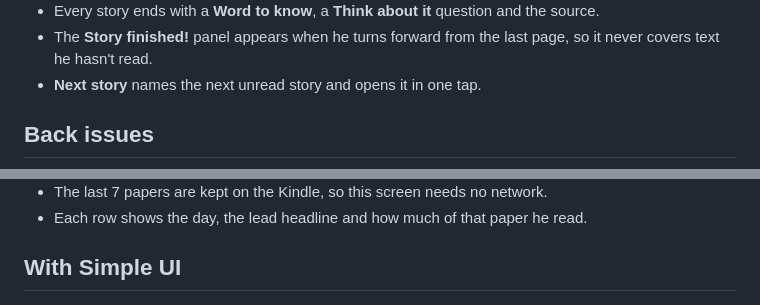
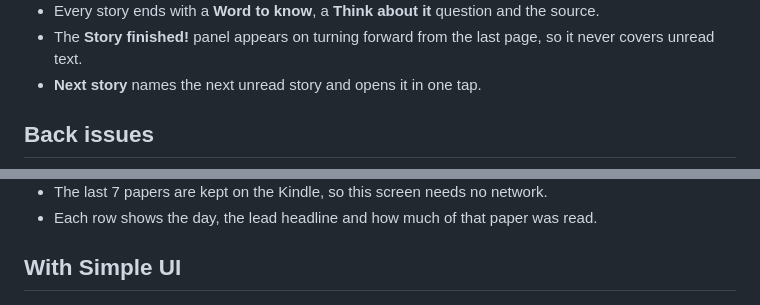
Before and after one commit to kris-g/early-edition-kids, a Markdown page: docs/kindle.md, 2 parts joined by grey strips. Rendered like a GitHub page.

```diff
--- a/docs/kindle.md
+++ b/docs/kindle.md
@@ -40,7 +40,7 @@ These are captures from the KOReader emulator at the Kindle Paperwhite's size. E
 <img src="images/kindle/story-finished.png" width="360" alt="The last page of a story with the Story finished panel">
 
 - Every story ends with a **Word to know**, a **Think about it** question and the source.
-- The **Story finished!** panel appears when he turns forward from the last page, so it never covers text he hasn't read.
+- The **Story finished!** panel appears on turning forward from the last page, so it never covers unread text.
 - **Next story** names the next unread story and opens it in one tap.
 
 ## Back issues
@@ -48,7 +48,7 @@ These are captures from the KOReader emulator at the Kindle Paperwhite's size. E
 <img src="images/kindle/back-issues.png" width="360" alt="Back issues, the last five papers">
 
 - The last 7 papers are kept on the Kindle, so this screen needs no network.
-- Each row shows the day, the lead headline and how much of that paper he read.
+- Each row shows the day, the lead headline and how much of that paper was read.
 
 ## With Simple UI
 
```
Also changed, not shown: other parts of docs/kindle.md (+3 -3 lines), docs/images/kindle/front-page.png.
